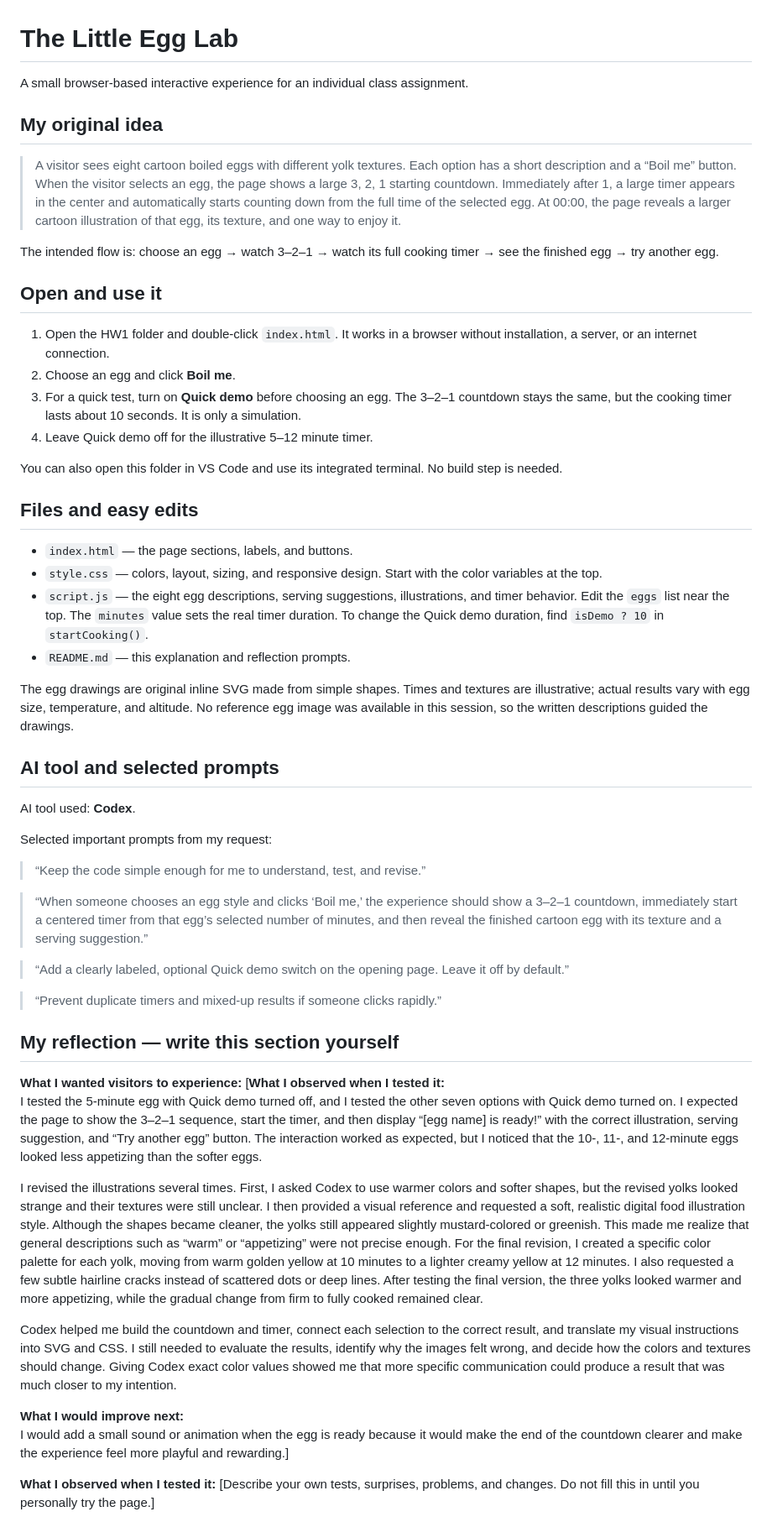
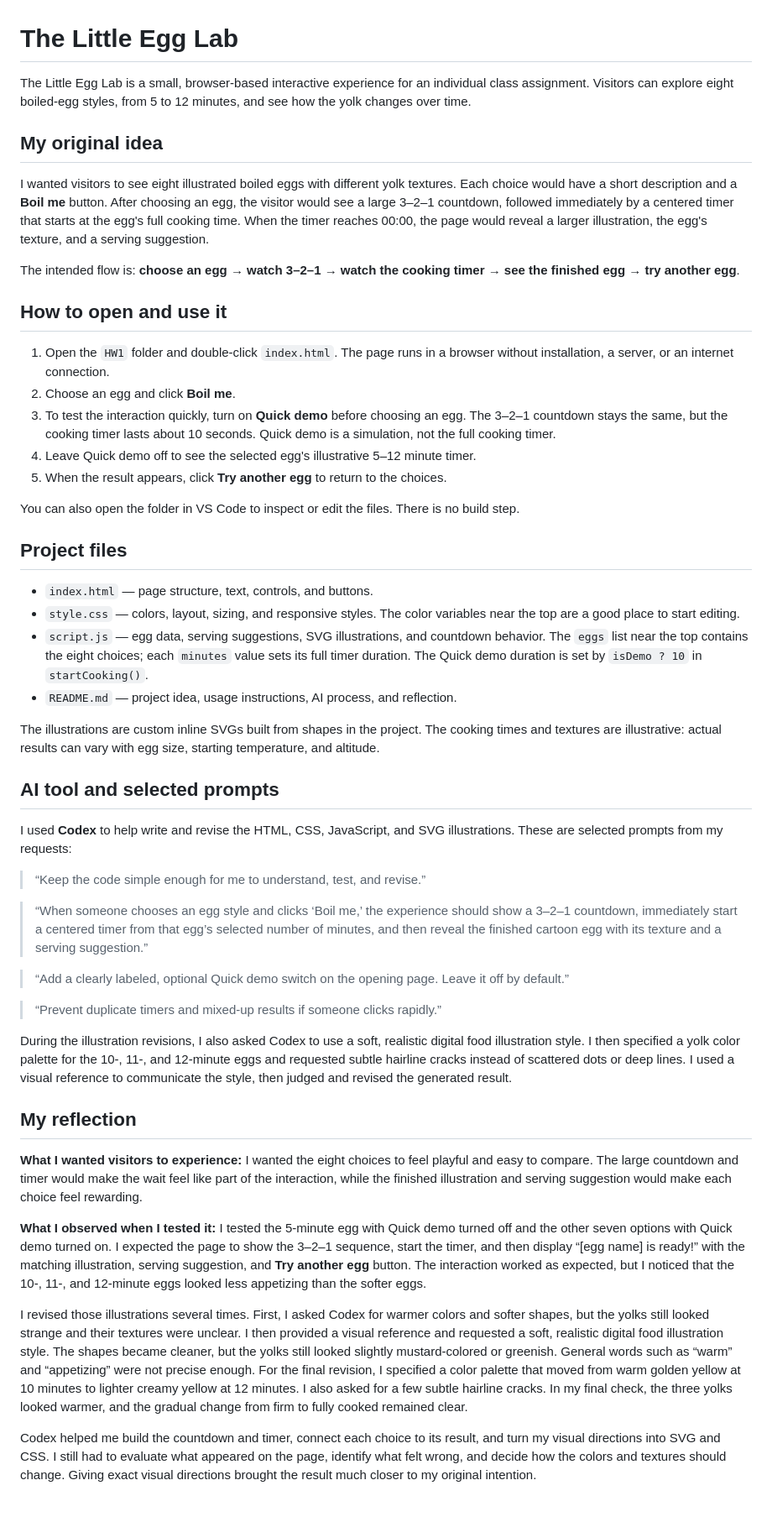
Before and after one commit to SharonHao-collab/MSTU5003-5013, a Markdown page: HW1/README.md, the part around one of its changes. Shown at 84% size. Rendered like a GitHub page.

Commit message:
Update README.md for better clarity and flow
Revised README.md for clarity and improved instructions.

```diff
--- a/HW1/README.md
+++ b/HW1/README.md
@@ -1,36 +1,35 @@
 # The Little Egg Lab
 
-A small browser-based interactive experience for an individual class assignment.
+The Little Egg Lab is a small, browser-based interactive experience for an individual class assignment. Visitors can explore eight boiled-egg styles, from 5 to 12 minutes, and see how the yolk changes over time.
 
 ## My original idea
 
-> A visitor sees eight cartoon boiled eggs with different yolk textures. Each option has a short description and a “Boil me” button. When the visitor selects an egg, the page shows a large 3, 2, 1 starting countdown. Immediately after 1, a large timer appears in the center and automatically starts counting down from the full time of the selected egg. At 00:00, the page reveals a larger cartoon illustration of that egg, its texture, and one way to enjoy it.
+I wanted visitors to see eight illustrated boiled eggs with different yolk textures. Each choice would have a short description and a **Boil me** button. After choosing an egg, the visitor would see a large 3–2–1 countdown, followed immediately by a centered timer that starts at the egg's full cooking time. When the timer reaches 00:00, the page would reveal a larger illustration, the egg's texture, and a serving suggestion.
 
-The intended flow is: choose an egg → watch 3–2–1 → watch its full cooking timer → see the finished egg → try another egg.
+The intended flow is: **choose an egg → watch 3–2–1 → watch the cooking timer → see the finished egg → try another egg**.
 
-## Open and use it
+## How to open and use it
 
-1. Open the HW1 folder and double-click `index.html`. It works in a browser without installation, a server, or an internet connection.
+1. Open the `HW1` folder and double-click `index.html`. The page runs in a browser without installation, a server, or an internet connection.
 2. Choose an egg and click **Boil me**.
-3. For a quick test, turn on **Quick demo** before choosing an egg. The 3–2–1 countdown stays the same, but the cooking timer lasts about 10 seconds. It is only a simulation.
-4. Leave Quick demo off for the illustrative 5–12 minute timer.
+3. To test the interaction quickly, turn on **Quick demo** before choosing an egg. The 3–2–1 countdown stays the same, but the cooking timer lasts about 10 seconds. Quick demo is a simulation, not the full cooking timer.
+4. Leave Quick demo off to see the selected egg's illustrative 5–12 minute timer.
+5. When the result appears, click **Try another egg** to return to the choices.
 
-You can also open this folder in VS Code and use its integrated terminal. No build step is needed.
+You can also open the folder in VS Code to inspect or edit the files. There is no build step.
 
-## Files and easy edits
+## Project files
 
-- `index.html` — the page sections, labels, and buttons.
-- `style.css` — colors, layout, sizing, and responsive design. Start with the color variables at the top.
-- `script.js` — the eight egg descriptions, serving suggestions, illustrations, and timer behavior. Edit the `eggs` list near the top. The `minutes` value sets the real timer duration. To change the Quick demo duration, find `isDemo ? 10` in `startCooking()`.
-- `README.md` — this explanation and reflection prompts.
+- `index.html` — page structure, text, controls, and buttons.
+- `style.css` — colors, layout, sizing, and responsive styles. The color variables near the top are a good place to start editing.
+- `script.js` — egg data, serving suggestions, SVG illustrations, and countdown behavior. The `eggs` list near the top contains the eight choices; each `minutes` value sets its full timer duration. The Quick demo duration is set by `isDemo ? 10` in `startCooking()`.
+- `README.md` — project idea, usage instructions, AI process, and reflection.
 
-The egg drawings are original inline SVG made from simple shapes. Times and textures are illustrative; actual results vary with egg size, temperature, and altitude. No reference egg image was available in this session, so the written descriptions guided the drawings.
+The illustrations are custom inline SVGs built from shapes in the project. The cooking times and textures are illustrative: actual results can vary with egg size, starting temperature, and altitude.
 
 ## AI tool and selected prompts
 
-AI tool used: **Codex**.
-
-Selected important prompts from my request:
+I used **Codex** to help write and revise the HTML, CSS, JavaScript, and SVG illustrations. These are selected prompts from my requests:
 
 > “Keep the code simple enough for me to understand, test, and revise.”
 
@@ -40,17 +39,15 @@ Selected important prompts from my request:
 
 > “Prevent duplicate timers and mixed-up results if someone clicks rapidly.”
 
-## My reflection — write this section yourself
+During the illustration revisions, I also asked Codex to use a soft, realistic digital food illustration style. I then specified a yolk color palette for the 10-, 11-, and 12-minute eggs and requested subtle hairline cracks instead of scattered dots or deep lines. I used a visual reference to communicate the style, then judged and revised the generated result.
 
-**What I wanted visitors to experience:** [**What I observed when I tested it:**
-I tested the 5-minute egg with Quick demo turned off, and I tested the other seven options with Quick demo turned on. I expected the page to show the 3–2–1 sequence, start the timer, and then display “[egg name] is ready!” with the correct illustration, serving suggestion, and “Try another egg” button. The interaction worked as expected, but I noticed that the 10-, 11-, and 12-minute eggs looked less appetizing than the softer eggs.
+## My reflection
 
-I revised the illustrations several times. First, I asked Codex to use warmer colors and softer shapes, but the revised yolks looked strange and their textures were still unclear. I then provided a visual reference and requested a soft, realistic digital food illustration style. Although the shapes became cleaner, the yolks still appeared slightly mustard-colored or greenish. This made me realize that general descriptions such as “warm” or “appetizing” were not precise enough. For the final revision, I created a specific color palette for each yolk, moving from warm golden yellow at 10 minutes to a lighter creamy yellow at 12 minutes. I also requested a few subtle hairline cracks instead of scattered dots or deep lines. After testing the final version, the three yolks looked warmer and more appetizing, while the gradual change from firm to fully cooked remained clear.
+**What I wanted visitors to experience:** I wanted the eight choices to feel playful and easy to compare. The large countdown and timer would make the wait feel like part of the interaction, while the finished illustration and serving suggestion would make each choice feel rewarding.
 
-Codex helped me build the countdown and timer, connect each selection to the correct result, and translate my visual instructions into SVG and CSS. I still needed to evaluate the results, identify why the images felt wrong, and decide how the colors and textures should change. Giving Codex exact color values showed me that more specific communication could produce a result that was much closer to my intention.
+**What I observed when I tested it:** I tested the 5-minute egg with Quick demo turned off and the other seven options with Quick demo turned on. I expected the page to show the 3–2–1 sequence, start the timer, and then display “[egg name] is ready!” with the matching illustration, serving suggestion, and **Try another egg** button. The interaction worked as expected, but I noticed that the 10-, 11-, and 12-minute eggs looked less appetizing than the softer eggs.
 
-**What I would improve next:**
-I would add a small sound or animation when the egg is ready because it would make the end of the countdown clearer and make the experience feel more playful and rewarding.]
+I revised those illustrations several times. First, I asked Codex for warmer colors and softer shapes, but the yolks still looked strange and their textures were unclear. I then provided a visual reference and requested a soft, realistic digital food illustration style. The shapes became cleaner, but the yolks still looked slightly mustard-colored or greenish. General words such as “warm” and “appetizing” were not precise enough. For the final revision, I specified a color palette that moved from warm golden yellow at 10 minutes to lighter creamy yellow at 12 minutes. I also asked for a few subtle hairline cracks. In my final check, the three yolks looked warmer, and the gradual change from firm to fully cooked remained clear.
 
-**What I observed when I tested it:** [Describe your own tests, surprises, problems, and changes. Do not fill this in until you personally try the page.]
+Codex helped me build the countdown and timer, connect each choice to its result, and turn my visual directions into SVG and CSS. I still had to evaluate what appeared on the page, identify what felt wrong, and decide how the colors and textures should change. Giving exact visual directions brought the result much closer to my original intention.
 
```
Also changed, not shown: other parts of HW1/README.md (+1 -9 lines).
